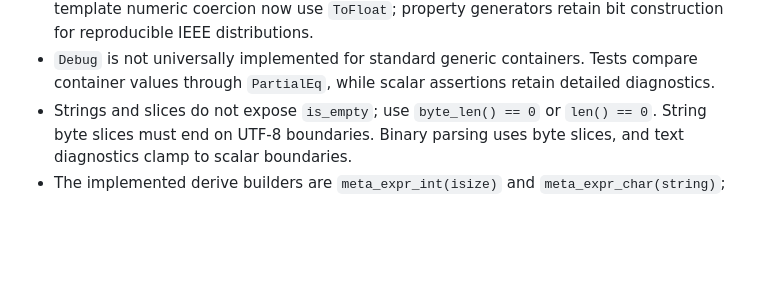
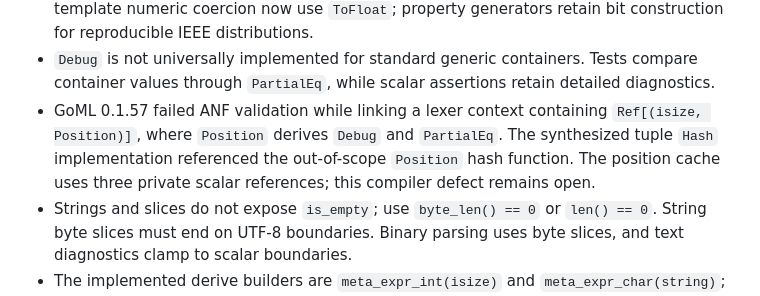
Before and after one commit to gomlang/ecosystem, a Markdown page: FINDINGS.md, the part around the change. Drawn GitHub-style; blank space fills up the shorter version.

Commit message:
docs: record compiler boundary and clarify decoding audit

```diff
--- a/FINDINGS.md
+++ b/FINDINGS.md
@@ -295,6 +295,11 @@ the transport workaround and uses standard I/O directly in its FFI package.
 - `Debug` is not universally implemented for standard generic containers. Tests
   compare container values through `PartialEq`, while scalar assertions retain
   detailed diagnostics.
+- GoML 0.1.57 failed ANF validation while linking a lexer context containing
+  `Ref[(isize, Position)]`, where `Position` derives `Debug` and `PartialEq`.
+  The synthesized tuple `Hash` implementation referenced the out-of-scope
+  `Position` hash function. The position cache uses three private scalar
+  references; this compiler defect remains open.
 - Strings and slices do not expose `is_empty`; use `byte_len() == 0` or
   `len() == 0`. String byte slices must end on UTF-8 boundaries. Binary parsing
   uses byte slices, and text diagnostics clamp to scalar boundaries.
```
Also changed, not shown: ROADMAP.md (+1 -1 lines).
